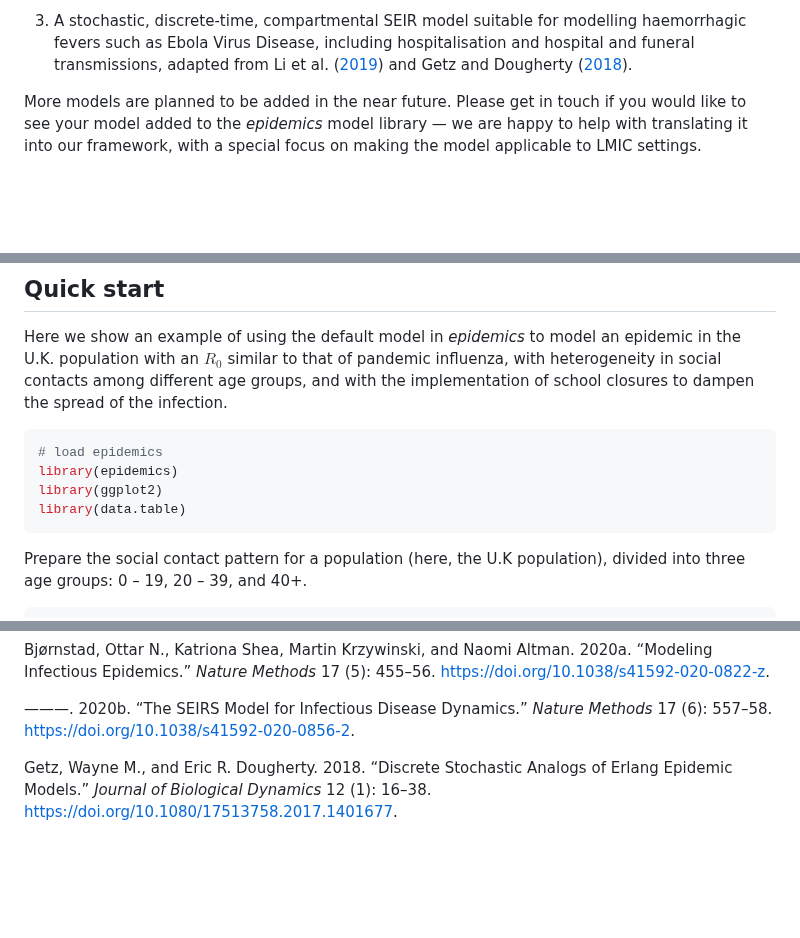
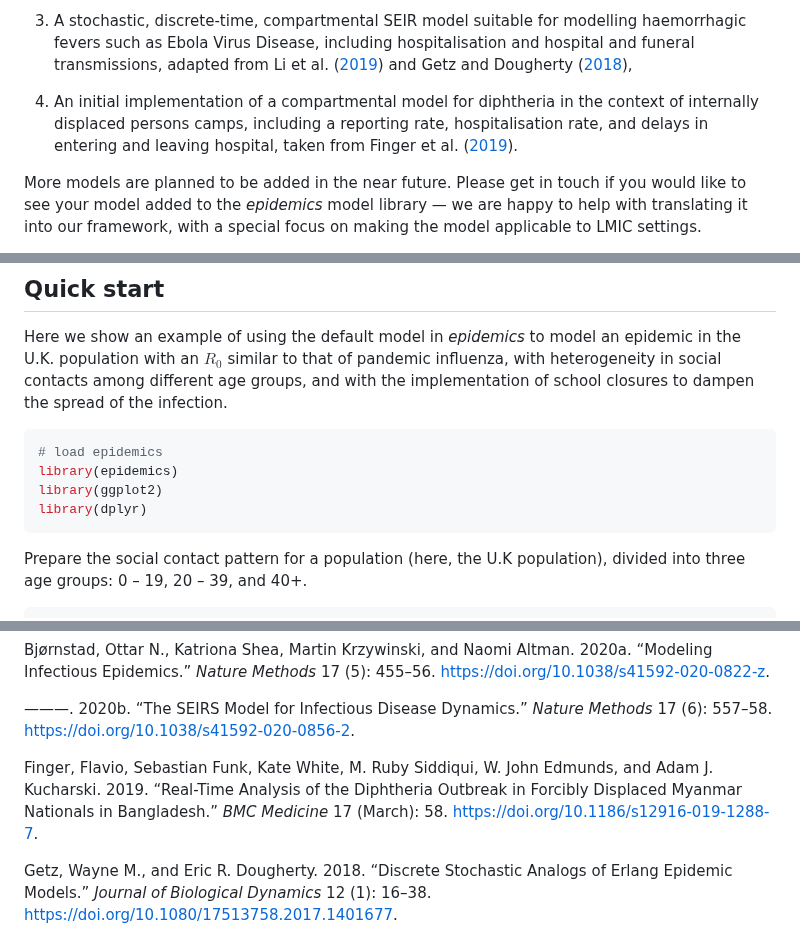
Before and after one commit to epiverse-trace/epidemics, a Markdown page: README.md, 3 parts joined by grey strips. Rendered like a GitHub page; blank space fills up the shorter version.

Commit message:
Automatic readme update

````diff
--- a/README.md
+++ b/README.md
@@ -43,7 +43,13 @@ effectiveness of pharmaceutical and non-pharmaceutical interventions.
     modelling haemorrhagic fevers such as Ebola Virus Disease, including
     hospitalisation and hospital and funeral transmissions, adapted from
     Li et al. ([2019](#ref-li2019)) and Getz and Dougherty
-    ([2018](#ref-getz2018)).
+    ([2018](#ref-getz2018)),
+
+4.  An initial implementation of a compartmental model for diphtheria in
+    the context of internally displaced persons camps, including a
+    reporting rate, hospitalisation rate, and delays in entering and
+    leaving hospital, taken from Finger et al.
+    ([2019](#ref-finger2019)).
 
 More models are planned to be added in the near future. Please get in
 touch if you would like to see your model added to the *epidemics* model
@@ -97,7 +103,7 @@ dampen the spread of the infection.
 # load epidemics
 library(epidemics)
 library(ggplot2)
-library(data.table)
+library(dplyr)
 ```
 
 Prepare the social contact pattern for a population (here, the U.K
@@ -269,6 +275,16 @@ Methods* 17 (6): 557–58. <https://doi.org/10.1038/s41592-020-0856-2>.
 
 </div>
 
+<div id="ref-finger2019" class="csl-entry">
+
+Finger, Flavio, Sebastian Funk, Kate White, M. Ruby Siddiqui, W. John
+Edmunds, and Adam J. Kucharski. 2019. “Real-Time Analysis of the
+Diphtheria Outbreak in Forcibly Displaced Myanmar Nationals in
+Bangladesh.” *BMC Medicine* 17 (March): 58.
+<https://doi.org/10.1186/s12916-019-1288-7>.
+
+</div>
+
 <div id="ref-getz2018" class="csl-entry">
 
 Getz, Wayne M., and Eric R. Dougherty. 2018. “Discrete Stochastic
````
